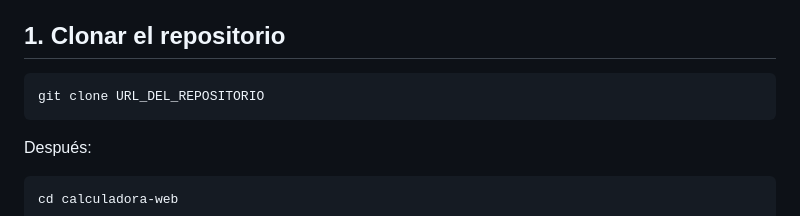
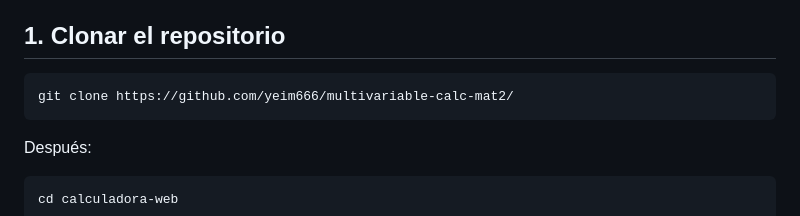
Before and after one commit to yeim666/multivariable-calc-mat2, a Markdown page: README.md, the part around the change. GitHub-like rendering.

Commit message:
docs: modify project README

````diff
--- a/README.md
+++ b/README.md
@@ -297,7 +297,7 @@ Para trabajar en el proyecto sin destruir accidentalmente la rama principal, sig
 ## 1. Clonar el repositorio
 
 ```bash
-git clone URL_DEL_REPOSITORIO
+git clone https://github.com/yeim666/multivariable-calc-mat2/
 ```
 
 Después:
````
